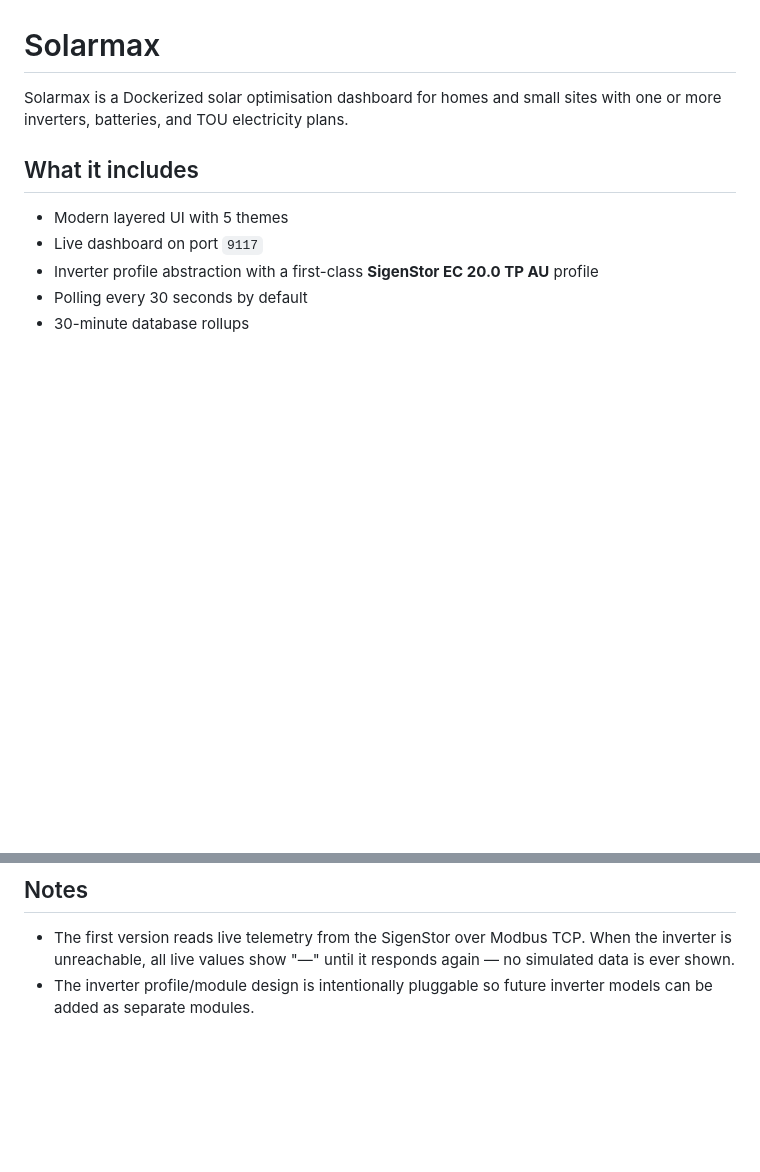
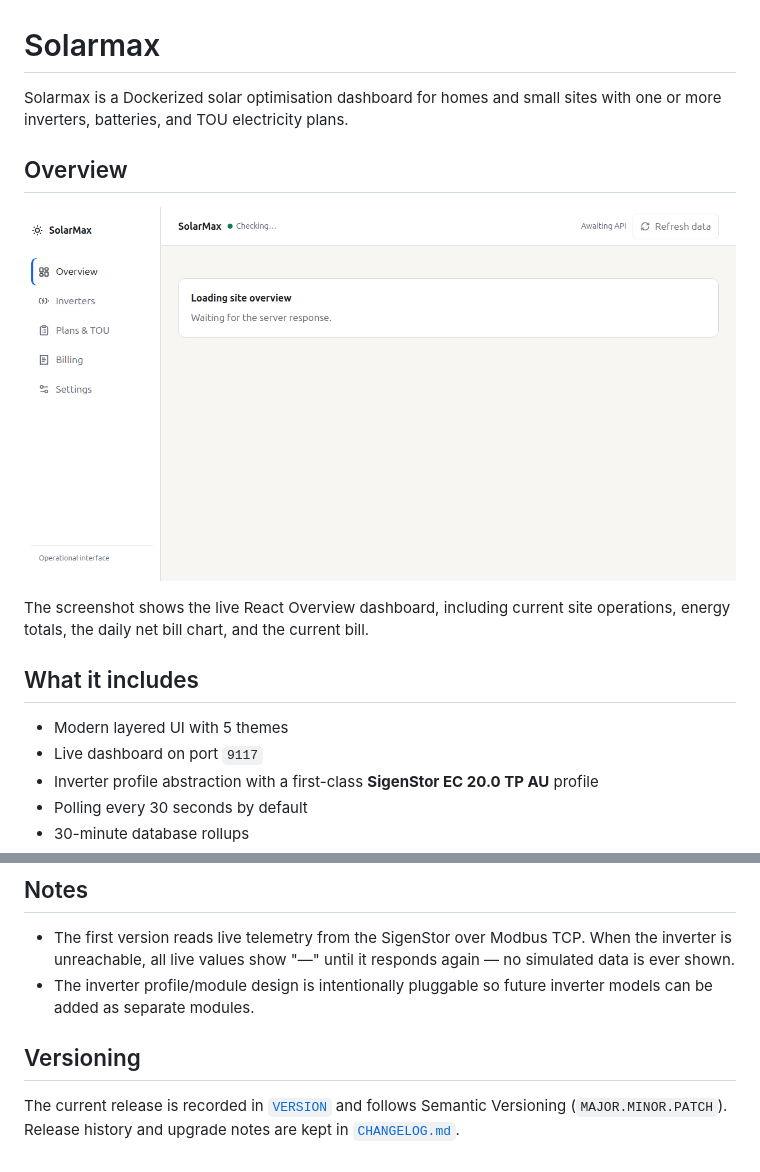
Before and after one commit to valleyboy0077/solarmax, a Markdown page: README.md, 2 parts joined by grey strips. GitHub-like rendering; pictures changed too: docs/assets/overview.png (added); blank space fills up the shorter version.

Commit message:
release: publish Solarmax 0.2.0

```diff
--- a/README.md
+++ b/README.md
@@ -1,6 +1,13 @@
 # Solarmax
 
 Solarmax is a Dockerized solar optimisation dashboard for homes and small sites with one or more inverters, batteries, and TOU electricity plans.
+
+## Overview
+
+![Solarmax Overview dashboard](docs/assets/overview.png)
+
+The screenshot shows the live React Overview dashboard, including current site
+operations, energy totals, the daily net bill chart, and the current bill.
 
 ## What it includes
 
@@ -58,3 +65,9 @@ For Hermes, wire it as a stdio MCP server in `~/.hermes/config.yaml` once you ha
 
 - The first version reads live telemetry from the SigenStor over Modbus TCP. When the inverter is unreachable, all live values show "—" until it responds again — no simulated data is ever shown.
 - The inverter profile/module design is intentionally pluggable so future inverter models can be added as separate modules.
+
+## Versioning
+
+The current release is recorded in [`VERSION`](VERSION) and follows Semantic
+Versioning (`MAJOR.MINOR.PATCH`). Release history and upgrade notes are kept in
+[`CHANGELOG.md`](CHANGELOG.md).
```
Also changed, not shown: CHANGELOG.md (added, +25 -0 lines), docs/SOLARMAX_WEBUI_REDESIGN_DESIGN.md (+3 -3 lines), 9 other files.
